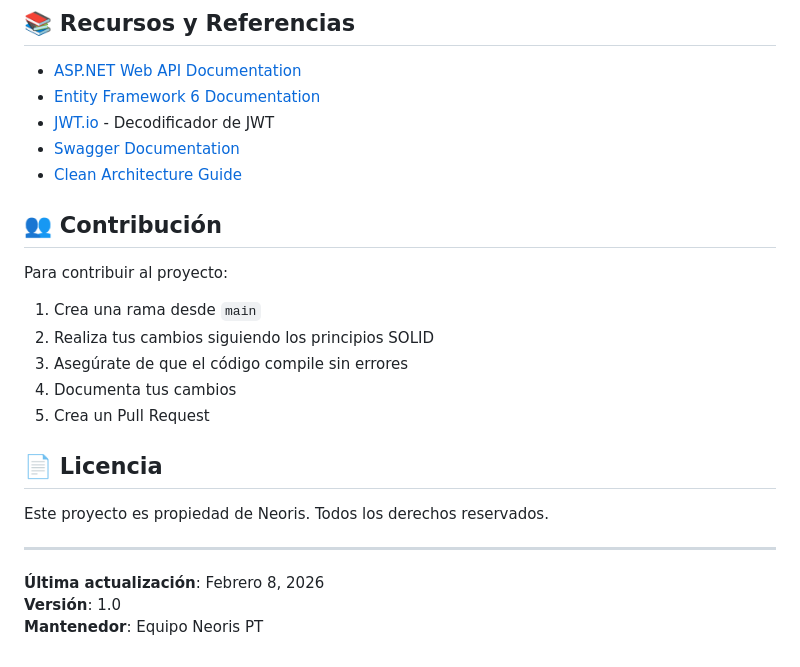
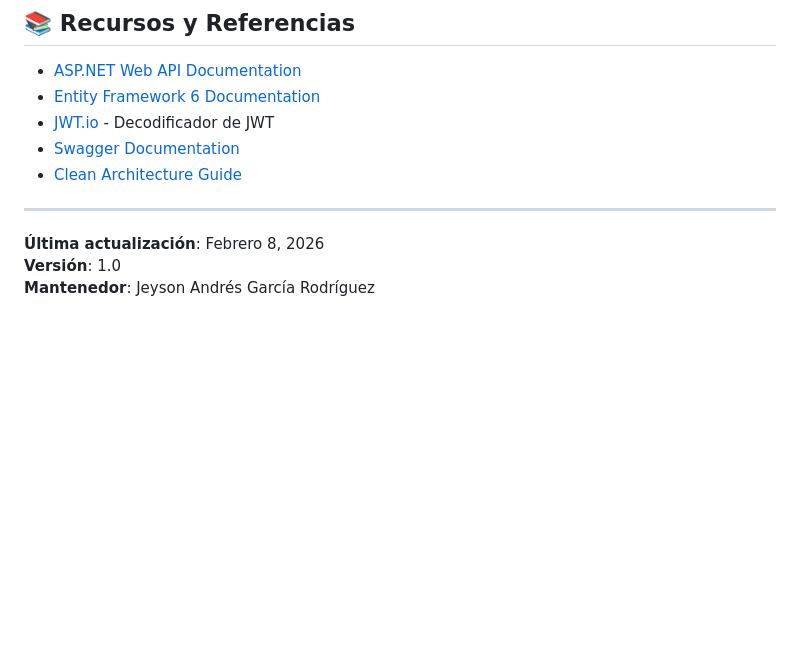
Before and after one commit to jagarciar/neoris-pt-backend, a Markdown page: README.md, the part around the change. Drawn GitHub-style; blank space fills up the shorter version.

Commit message:
Modificación del README.md

```diff
--- a/README.md
+++ b/README.md
@@ -1210,22 +1210,8 @@ Para publicar en IIS:
 - [Swagger Documentation](https://swagger.io/docs/)
 - [Clean Architecture Guide](https://blog.cleancoder.com/uncle-bob/2012/08/13/the-clean-architecture.html)
 
-## 👥 Contribución
-
-Para contribuir al proyecto:
-
-1. Crea una rama desde `main`
-2. Realiza tus cambios siguiendo los principios SOLID
-3. Asegúrate de que el código compile sin errores
-4. Documenta tus cambios
-5. Crea un Pull Request
-
-## 📄 Licencia
-
-Este proyecto es propiedad de Neoris. Todos los derechos reservados.
-
 ---
 
 **Última actualización**: Febrero 8, 2026
 **Versión**: 1.0
-**Mantenedor**: Equipo Neoris PT
+**Mantenedor**: Jeyson Andrés García Rodríguez
```
